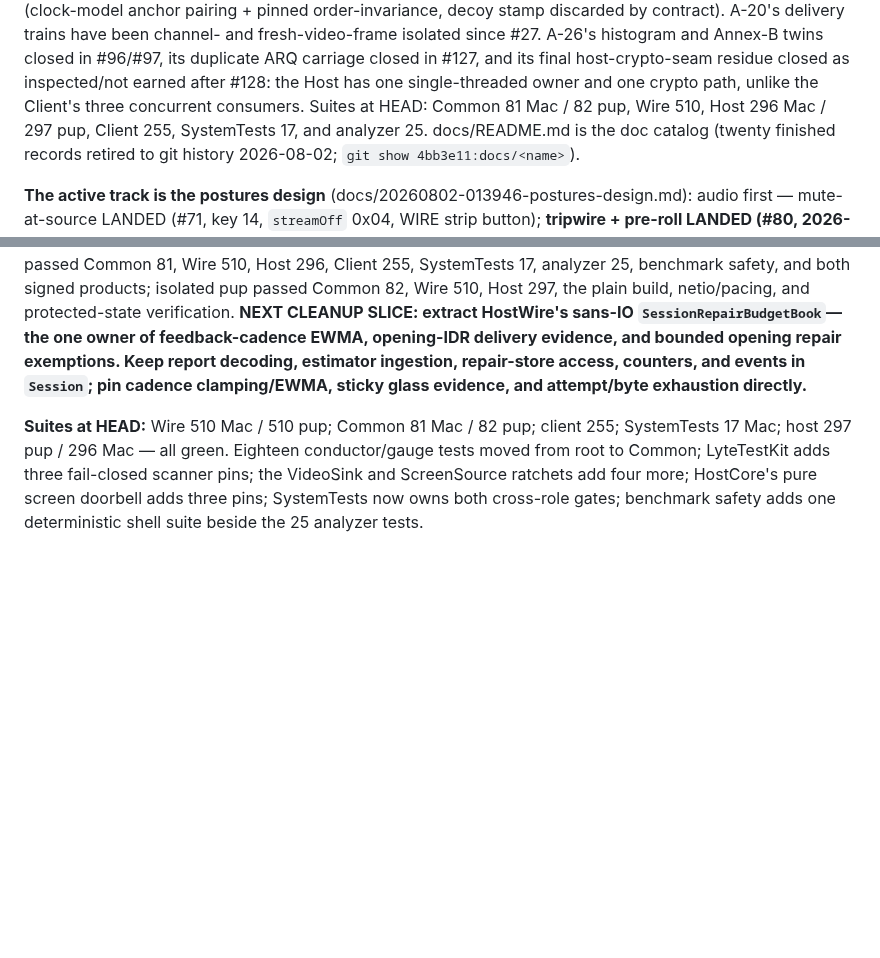
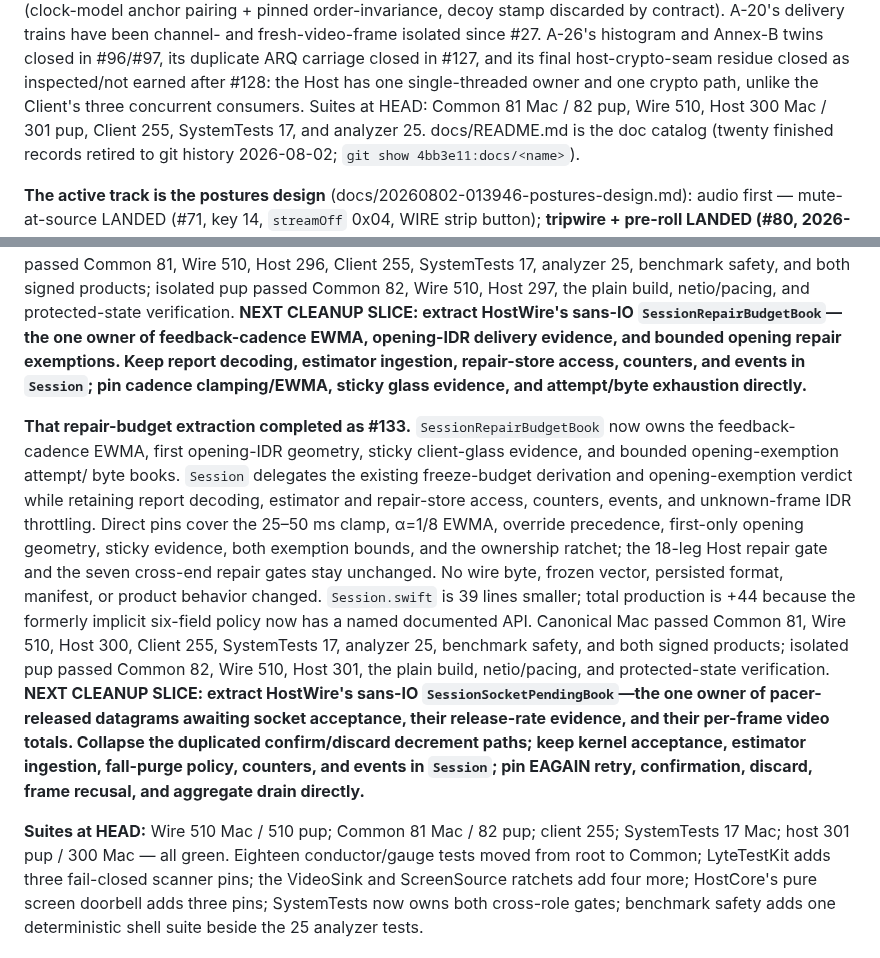
Before and after one commit to shreeve/lyte, a Markdown page: HANDOFF.md, 2 parts joined by grey strips. Drawn GitHub-style; blank space fills up the shorter version.

Commit message:
Ledger: repair policy gets one owner — #133 closes the black-glass books

```diff
--- a/HANDOFF.md
+++ b/HANDOFF.md
@@ -48,7 +48,7 @@ closed in #96/#97, its duplicate ARQ carriage closed in #127, and its final
 host-crypto-seam residue closed as inspected/not earned after #128: the Host
 has one single-threaded owner and one crypto path, unlike the Client's three
 concurrent consumers. Suites at HEAD: Common 81 Mac / 82 pup, Wire 510,
-Host 296 Mac / 297 pup, Client 255,
+Host 300 Mac / 301 pup, Client 255,
 SystemTests 17, and analyzer 25. docs/README.md is the doc catalog (twenty
 finished records retired to git history 2026-08-02;
 `git show 4bb3e11:docs/<name>`).
@@ -679,8 +679,31 @@ Keep report decoding, estimator ingestion, repair-store access, counters, and
 events in `Session`; pin cadence clamping/EWMA, sticky glass evidence, and
 attempt/byte exhaustion directly.**
 
+**That repair-budget extraction completed as #133.**
+`SessionRepairBudgetBook` now owns the feedback-cadence EWMA, first opening-IDR
+geometry, sticky client-glass evidence, and bounded opening-exemption attempt/
+byte books. `Session` delegates the existing freeze-budget derivation and
+opening-exemption verdict while retaining report decoding, estimator and
+repair-store access, counters, events, and unknown-frame IDR throttling. Direct
+pins cover the 25–50 ms clamp, α=1/8 EWMA, override precedence, first-only
+opening geometry, sticky evidence, both exemption bounds, and the ownership
+ratchet; the 18-leg Host repair gate and the seven cross-end repair gates stay
+unchanged. No wire byte, frozen vector, persisted format, manifest, or product
+behavior changed. `Session.swift` is 39 lines smaller; total production is
++44 because the formerly implicit six-field policy now has a named documented
+API. Canonical Mac passed Common 81, Wire 510, Host 300, Client 255,
+SystemTests 17, analyzer 25, benchmark safety, and both signed products;
+isolated pup passed Common 82, Wire 510, Host 301, the plain build,
+netio/pacing, and protected-state verification. **NEXT CLEANUP SLICE: extract
+HostWire's sans-IO `SessionSocketPendingBook`—the one owner of pacer-released
+datagrams awaiting socket acceptance, their release-rate evidence, and their
+per-frame video totals. Collapse the duplicated confirm/discard decrement
+paths; keep kernel acceptance, estimator ingestion, fall-purge policy,
+counters, and events in `Session`; pin EAGAIN retry, confirmation, discard,
+frame recusal, and aggregate drain directly.**
+
 **Suites at HEAD:** Wire 510 Mac / 510 pup; Common 81 Mac / 82 pup;
-client 255; SystemTests 17 Mac; host 297 pup / 296 Mac — all green. Eighteen conductor/gauge
+client 255; SystemTests 17 Mac; host 301 pup / 300 Mac — all green. Eighteen conductor/gauge
 tests moved from root to Common; LyteTestKit adds three fail-closed scanner
 pins; the VideoSink and ScreenSource ratchets add four more; HostCore's pure
 screen doorbell adds three pins; SystemTests now owns both cross-role gates;
```
